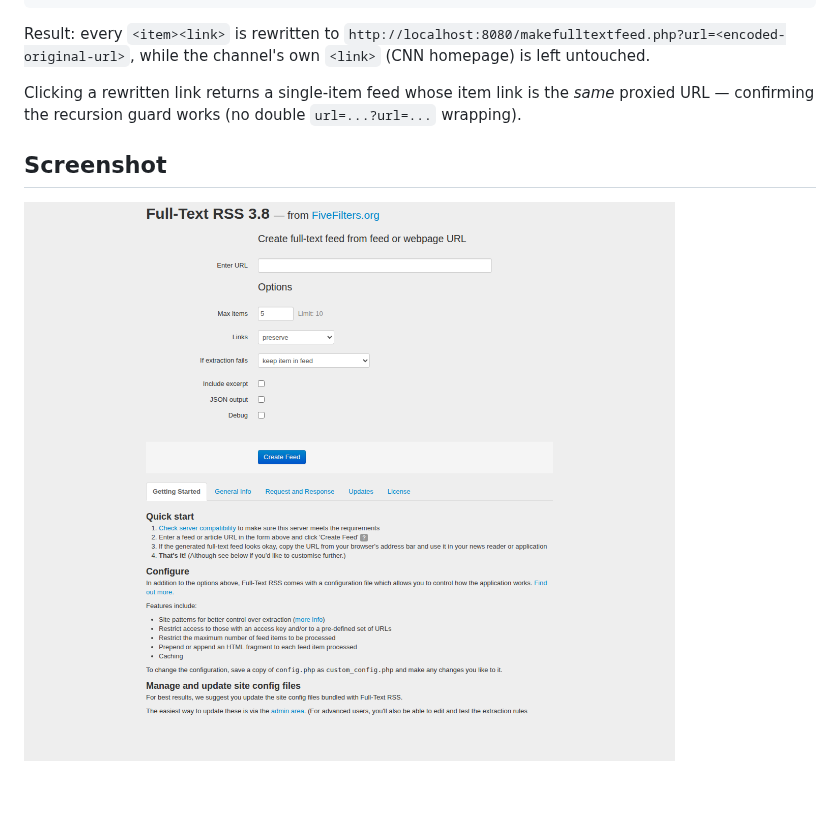
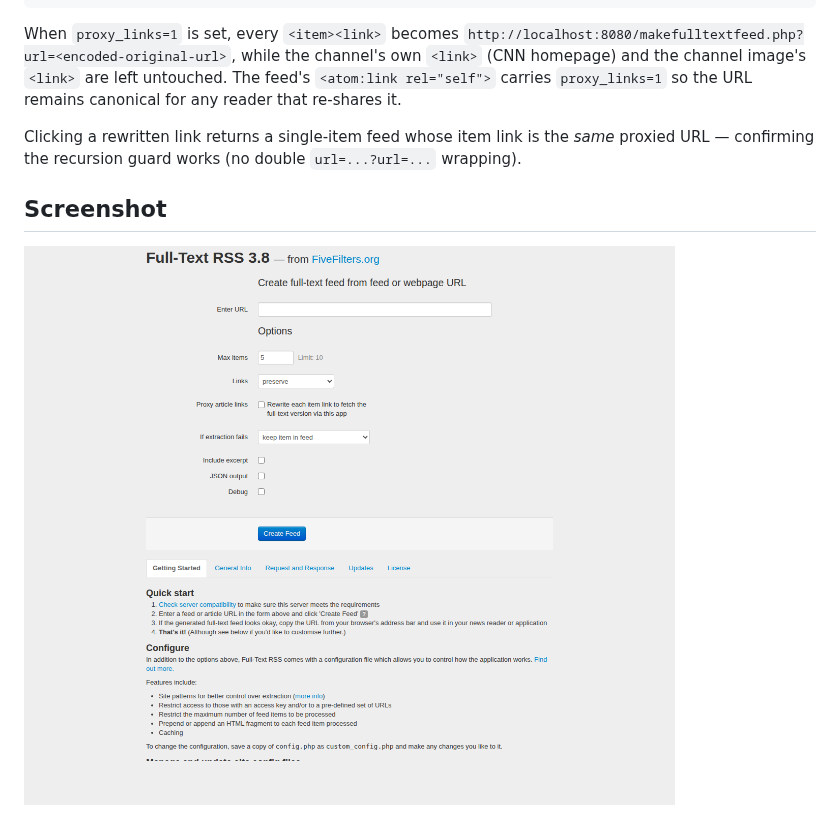
Before and after one commit to csm10495/agent-sandbox, a Markdown page: README.md, the part around one of its changes. Drawn GitHub-style; pictures changed too: docs/ui-screenshot.png; blank space fills up the shorter version.

````diff
--- a/README.md
+++ b/README.md
@@ -77,9 +92,12 @@ curl 'http://localhost:8080/makefulltextfeed.php?url=rss.cnn.com/rss/edition.rss
     | grep -oE '<link>[^<]+</link>'
 ```
 
-Result: every `<item><link>` is rewritten to
+When `proxy_links=1` is set, every `<item><link>` becomes
 `http://localhost:8080/makefulltextfeed.php?url=<encoded-original-url>`,
-while the channel's own `<link>` (CNN homepage) is left untouched.
+while the channel's own `<link>` (CNN homepage) and the channel image's
+`<link>` are left untouched. The feed's `<atom:link rel="self">` carries
+`proxy_links=1` so the URL remains canonical for any reader that re-shares
+it.
 
 Clicking a rewritten link returns a single-item feed whose item link is the
 *same* proxied URL — confirming the recursion guard works (no double
````
Also changed, not shown: other parts of README.md (+35 -20 lines), 3 other files.
